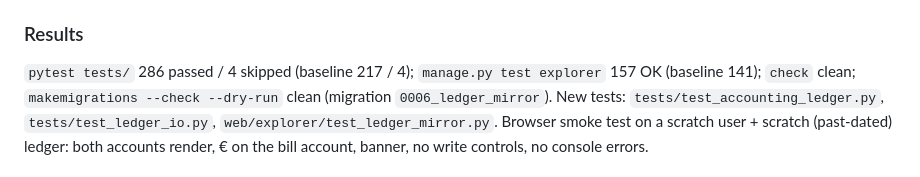
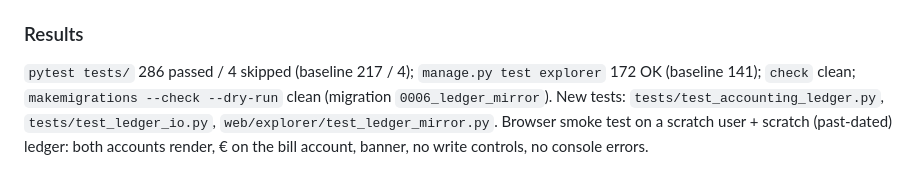
Before and after one commit to Rtasseff/Condor, a Markdown page: docs/handoffs/ledger-mirror.md, the part around the change. Rendered like a GitHub page.

Commit message:
Handoff: correct explorer test count
Co-Authored-By: Claude Sonnet 5.5 <noreply@anthropic.com>

```diff
--- a/docs/handoffs/ledger-mirror.md
+++ b/docs/handoffs/ledger-mirror.md
@@ -383,7 +383,7 @@ over the prefix):
 ### Results
 
 `pytest tests/` 286 passed / 4 skipped (baseline 217 / 4);
-`manage.py test explorer` 157 OK (baseline 141); `check` clean;
+`manage.py test explorer` 172 OK (baseline 141); `check` clean;
 `makemigrations --check --dry-run` clean (migration `0006_ledger_mirror`).
 New tests: `tests/test_accounting_ledger.py`, `tests/test_ledger_io.py`,
 `web/explorer/test_ledger_mirror.py`. Browser smoke test on a scratch
```
